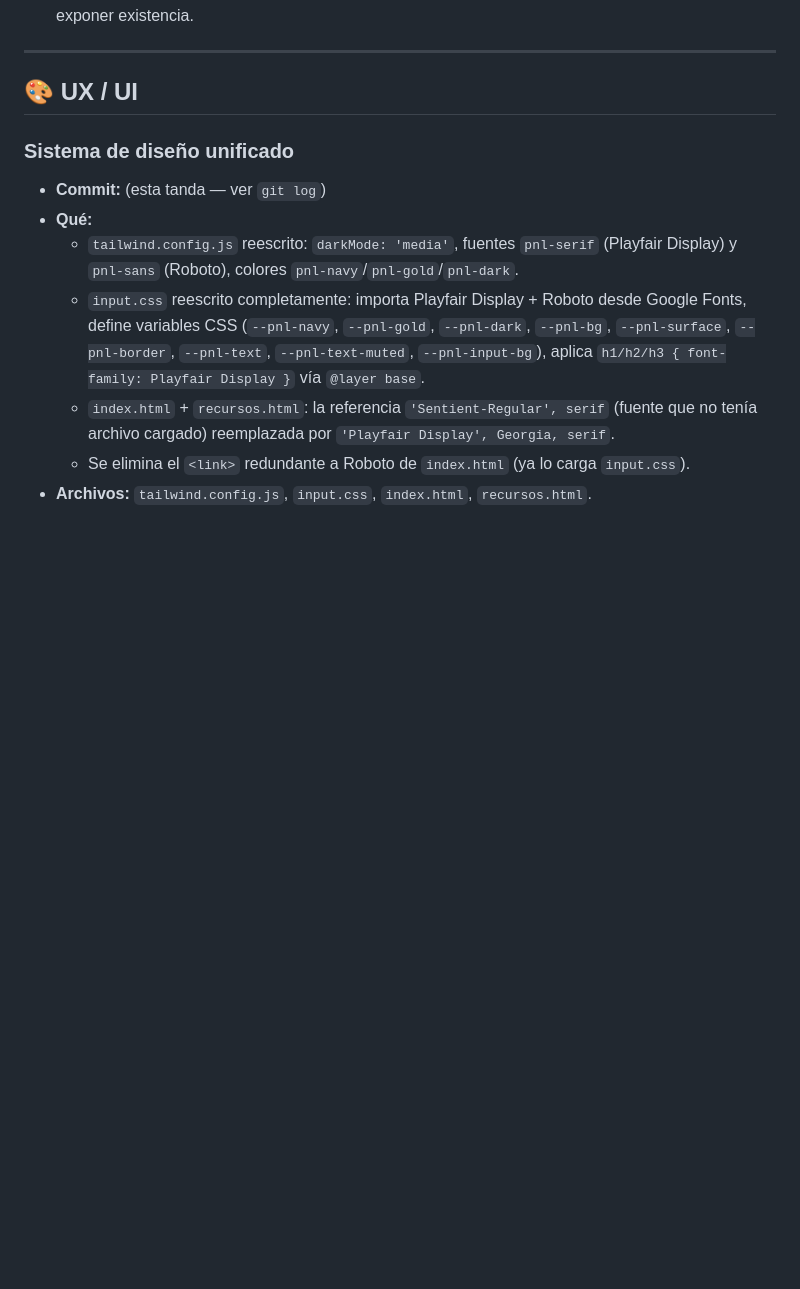
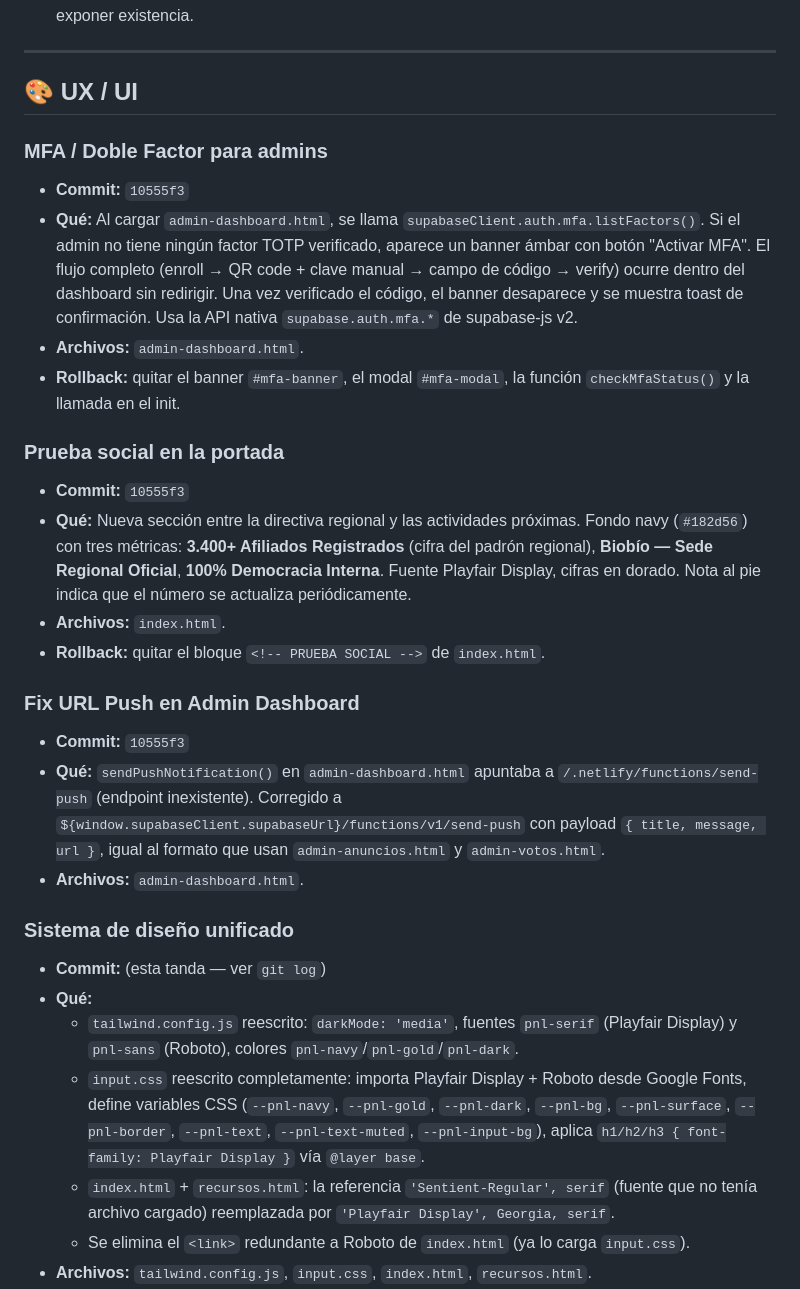
Before and after one commit to marvalleo/pnl-biobio, a Markdown page: CHANGELOG-CAMBIOS.md, the part around the change. Drawn GitHub-style; blank space fills up the shorter version.

Commit message:
docs: actualiza changelog y checklist con MFA, prueba social y fix push URL
Co-Authored-By: Claude <noreply@anthropic.com>
Claude-Session: https://claude.ai/code/session_01UMD9FkLkpRviYTWaRZnVRv

```diff
--- a/CHANGELOG-CAMBIOS.md
+++ b/CHANGELOG-CAMBIOS.md
@@ -82,6 +82,23 @@ Proyecto Supabase: `pnl-BD` (`kjcwozzfzbizxurppxlf`). Sitio Netlify: `pnl-biobio
 ---
 
 ## 🎨 UX / UI
+
+### MFA / Doble Factor para admins
+- **Commit:** `10555f3`
+- **Qué:** Al cargar `admin-dashboard.html`, se llama `supabaseClient.auth.mfa.listFactors()`. Si el admin no tiene ningún factor TOTP verificado, aparece un banner ámbar con botón "Activar MFA". El flujo completo (enroll → QR code + clave manual → campo de código → verify) ocurre dentro del dashboard sin redirigir. Una vez verificado el código, el banner desaparece y se muestra toast de confirmación. Usa la API nativa `supabase.auth.mfa.*` de supabase-js v2.
+- **Archivos:** `admin-dashboard.html`.
+- **Rollback:** quitar el banner `#mfa-banner`, el modal `#mfa-modal`, la función `checkMfaStatus()` y la llamada en el init.
+
+### Prueba social en la portada
+- **Commit:** `10555f3`
+- **Qué:** Nueva sección entre la directiva regional y las actividades próximas. Fondo navy (`#182d56`) con tres métricas: **3.400+ Afiliados Registrados** (cifra del padrón regional), **Biobío — Sede Regional Oficial**, **100% Democracia Interna**. Fuente Playfair Display, cifras en dorado. Nota al pie indica que el número se actualiza periódicamente.
+- **Archivos:** `index.html`.
+- **Rollback:** quitar el bloque `<!-- PRUEBA SOCIAL -->` de `index.html`.
+
+### Fix URL Push en Admin Dashboard
+- **Commit:** `10555f3`
+- **Qué:** `sendPushNotification()` en `admin-dashboard.html` apuntaba a `/.netlify/functions/send-push` (endpoint inexistente). Corregido a `${window.supabaseClient.supabaseUrl}/functions/v1/send-push` con payload `{ title, message, url }`, igual al formato que usan `admin-anuncios.html` y `admin-votos.html`.
+- **Archivos:** `admin-dashboard.html`.
 
 ### Sistema de diseño unificado
 - **Commit:** (esta tanda — ver `git log`)
```
Also changed, not shown: CHECKLIST-MEJORAS.md (+2 -2 lines).
